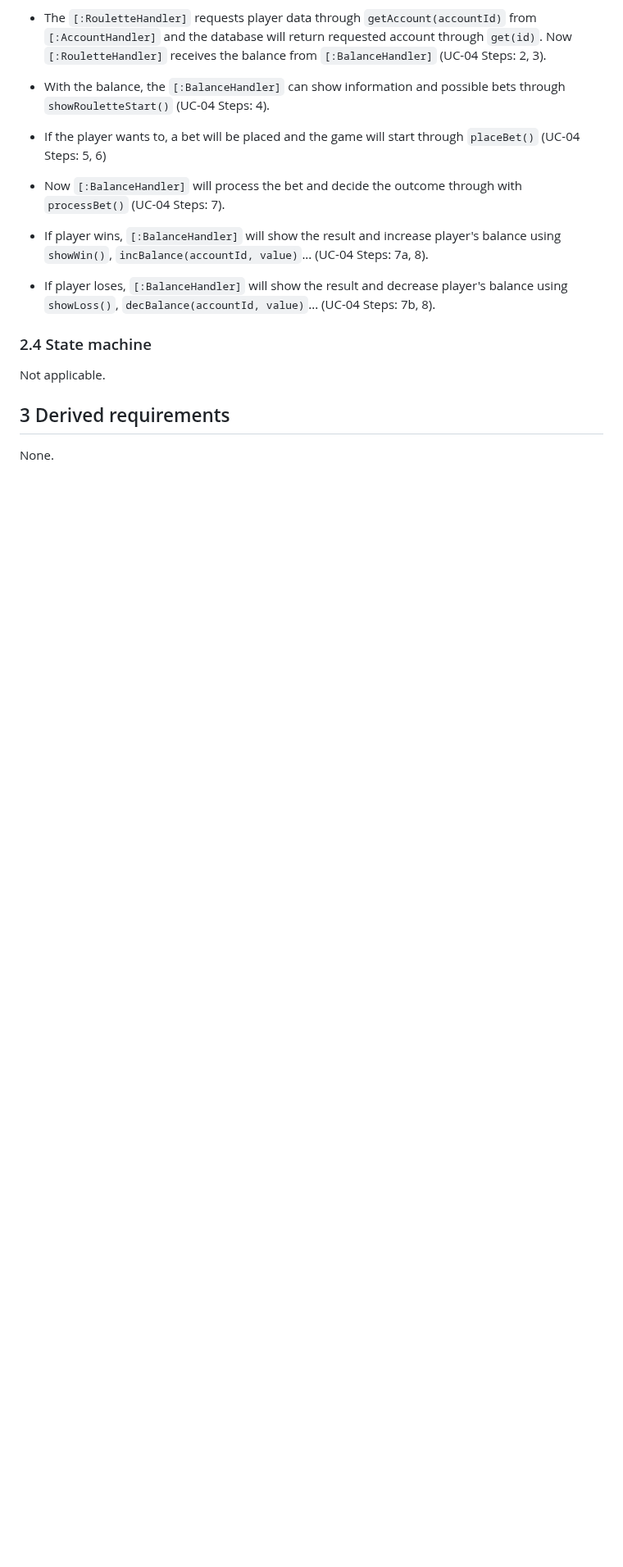
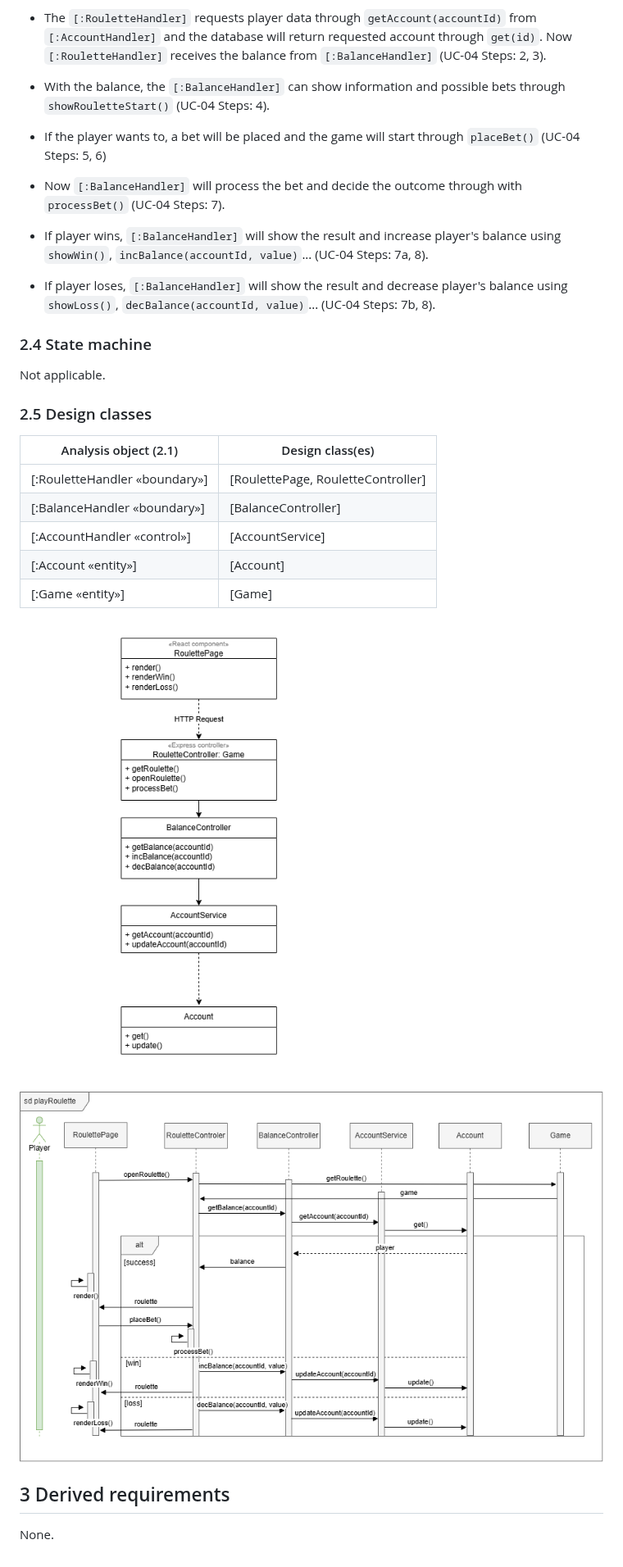
Before and after one commit to deadbeef-alo/CloverStack, a Markdown page: docs/use_case_realizations/UCR-04_play_roulette.md, the part around the change. Shown at 82% size. Rendered like a GitHub page; pictures changed too: docs/diagrams/UCR-04_classes.png (added), docs/diagrams/UCR-04_sequence_design.png (added); blank space fills up the shorter version.

Commit message:
Task 5: Upload classes from UCR-01 and UCR-04

```diff
--- a/docs/use_case_realizations/UCR-04_play_roulette.md
+++ b/docs/use_case_realizations/UCR-04_play_roulette.md
@@ -39,5 +39,18 @@ Like above mentioned, this realizes [UC-04 Play roulette](../use_cases/UC-04_Pla
 ### 2.4 State machine
 Not applicable.
 
+### 2.5 Design classes
+| Analysis object (2.1) | Design class(es) |
+| --------------------- | ---------------- |
+| [:RouletteHandler «boundary»] | [RoulettePage, RouletteController] |
+| [:BalanceHandler «boundary»] | [BalanceController] |
+| [:AccountHandler «control»] | [AccountService] |
+| [:Account «entity»] | [Account] |
+| [:Game «entity»] | [Game] |
+
+![Class diagram UCR-04](../diagrams/UCR-04_classes.png)
+
+![Sequence diagram UCR-04, design classes](../diagrams/UCR-04_sequence_design.png)
+
 ## 3 Derived requirements
 None.
```
Also changed, not shown: docs/use_case_realizations/UCR-01_view_account_balance.md (+11 -0 lines), docs/diagrams/UCR-01_classes.png (added), docs/diagrams/UCR-01_sequence.png, docs/diagrams/UCR-01_sequence_design.png (added), 5 other files.
